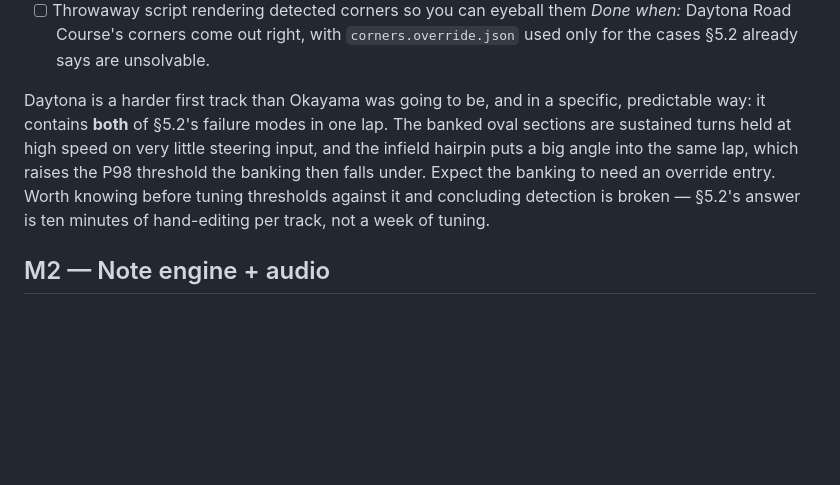
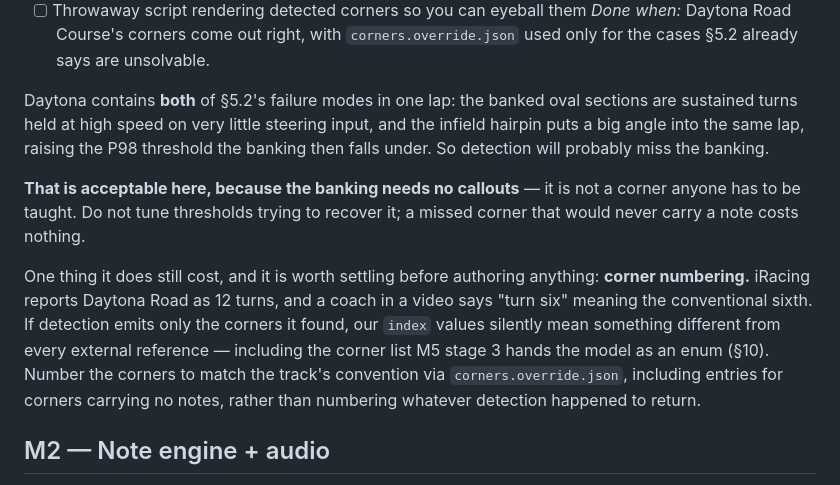
Before and after one commit to AwsmOli/exxeed, a Markdown page: TODO.md, the part around the change. Rendered like a GitHub page; blank space fills up the shorter version.

Commit message:
Note that the banking needing no callouts is a detection non-problem
Daytona's banked sections will likely fall below the corner-detection threshold,
and that is fine: they are not corners anyone has to be taught, so a missed
corner that would never carry a note costs nothing. Do not tune thresholds to
recover it.

What it does still cost is numbering. iRacing reports Daytona Road as 12 turns
and a coach says "turn six" meaning the conventional sixth, so numbering whatever
detection happens to return makes our index values mean something different from
every external reference — including the enum M5 stage 3 hands the model (§10).
Number to the track's convention via corners.override.json, including corners
that carry no notes.

Co-Authored-By: Claude Opus 5 <noreply@anthropic.com>

```diff
--- a/TODO.md
+++ b/TODO.md
@@ -101,14 +101,24 @@ Three things came out of doing this that were not visible from macOS:
 - [ ] Throwaway script rendering detected corners so you can eyeball them
   *Done when:* Daytona Road Course's corners come out right, with `corners.override.json` used only for the cases §5.2 already says are unsolvable.
 
-Daytona is a harder first track than Okayama was going to be, and in a specific,
-predictable way: it contains **both** of §5.2's failure modes in one lap. The
-banked oval sections are sustained turns held at high speed on very little
-steering input, and the infield hairpin puts a big angle into the same lap, which
-raises the P98 threshold the banking then falls under. Expect the banking to need
-an override entry. Worth knowing before tuning thresholds against it and
-concluding detection is broken — §5.2's answer is ten minutes of hand-editing per
-track, not a week of tuning.
+Daytona contains **both** of §5.2's failure modes in one lap: the banked oval
+sections are sustained turns held at high speed on very little steering input,
+and the infield hairpin puts a big angle into the same lap, raising the P98
+threshold the banking then falls under. So detection will probably miss the
+banking.
+
+**That is acceptable here, because the banking needs no callouts** — it is not a
+corner anyone has to be taught. Do not tune thresholds trying to recover it; a
+missed corner that would never carry a note costs nothing.
+
+One thing it does still cost, and it is worth settling before authoring anything:
+**corner numbering.** iRacing reports Daytona Road as 12 turns, and a coach in a
+video says "turn six" meaning the conventional sixth. If detection emits only the
+corners it found, our `index` values silently mean something different from every
+external reference — including the corner list M5 stage 3 hands the model as an
+enum (§10). Number the corners to match the track's convention via
+`corners.override.json`, including entries for corners carrying no notes, rather
+than numbering whatever detection happened to return.
 
 ## M2 — Note engine + audio
 
```
